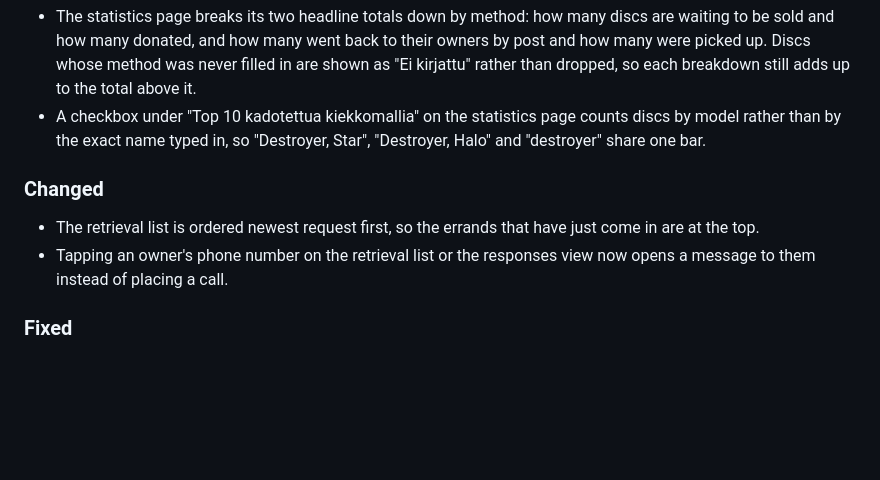
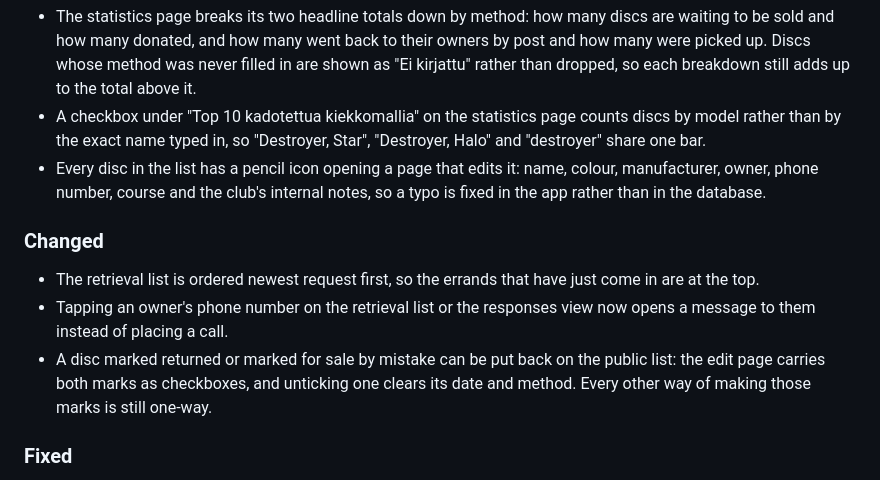
Before and after one commit to janimattiellonen/lost-and-found, a Markdown page: CHANGELOG.md, the part around the change. Rendered like a GitHub page; blank space fills up the shorter version.

Commit message:
docs(changelog): a disc's details are edited in the app, and a mark can be undone
Co-Authored-By: Claude Opus 5 (1M context) <noreply@anthropic.com>

```diff
--- a/CHANGELOG.md
+++ b/CHANGELOG.md
@@ -20,11 +20,13 @@ Entries cover the whole project, from the first commit on 2023-07-20. Sections u
 - Marking a bin emptied can record a day other than today: ticking "pvm" on a course's row opens a date picker, for when the bin was checked but logged later.
 - The statistics page breaks its two headline totals down by method: how many discs are waiting to be sold and how many donated, and how many went back to their owners by post and how many were picked up. Discs whose method was never filled in are shown as "Ei kirjattu" rather than dropped, so each breakdown still adds up to the total above it.
 - A checkbox under "Top 10 kadotettua kiekkomallia" on the statistics page counts discs by model rather than by the exact name typed in, so "Destroyer, Star", "Destroyer, Halo" and "destroyer" share one bar.
+- Every disc in the list has a pencil icon opening a page that edits it: name, colour, manufacturer, owner, phone number, course and the club's internal notes, so a typo is fixed in the app rather than in the database.
 
 ### Changed
 
 - The retrieval list is ordered newest request first, so the errands that have just come in are at the top.
 - Tapping an owner's phone number on the retrieval list or the responses view now opens a message to them instead of placing a call.
+- A disc marked returned or marked for sale by mistake can be put back on the public list: the edit page carries both marks as checkboxes, and unticking one clears its date and method. Every other way of making those marks is still one-way.
 
 ### Fixed
 
```
